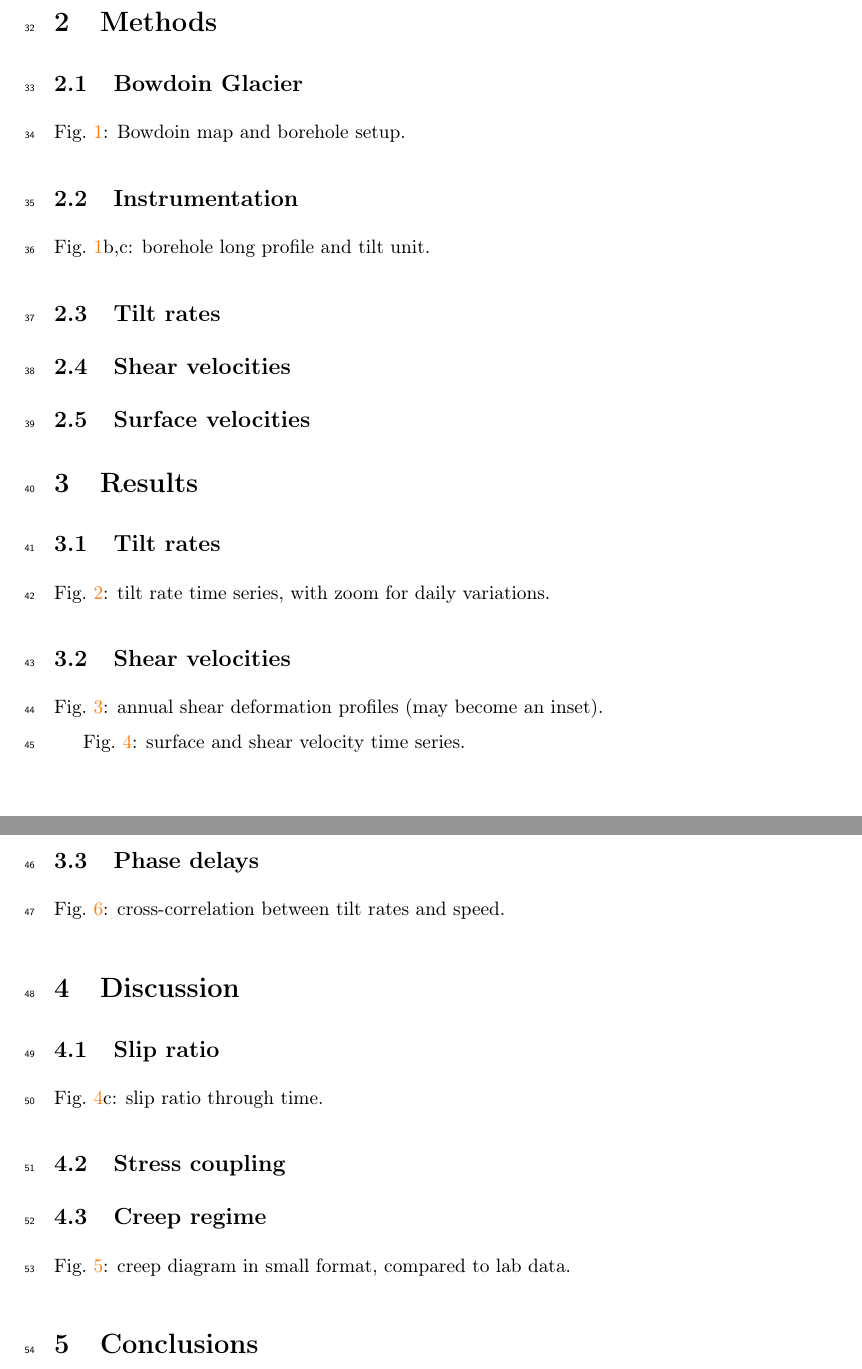
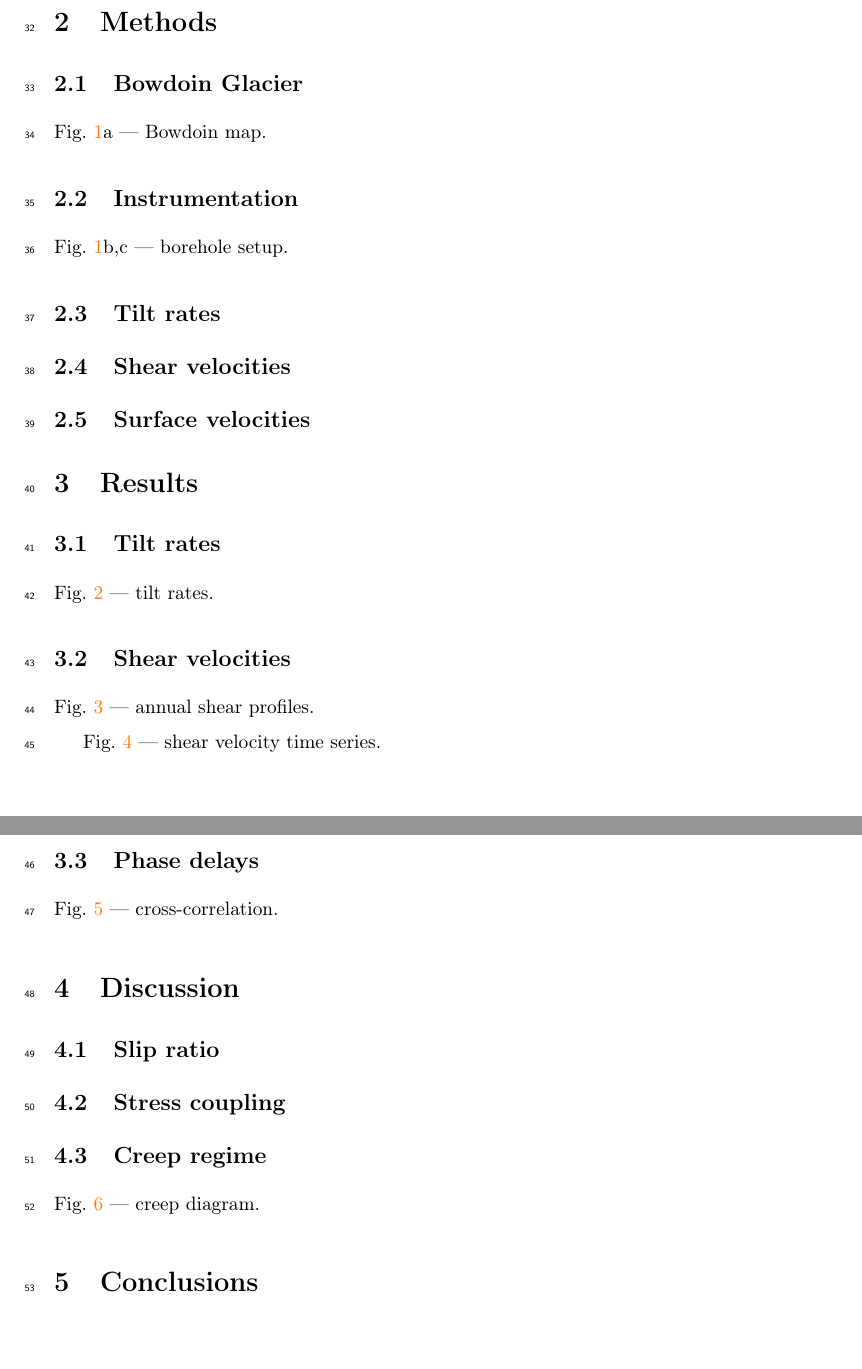
Before and after one commit to juseg/bowdoin, a LaTeX paper (articles/deformation/bowdoin-deformation.tex): two parts of pages 2 and 3 of 4, joined at a grey line, cut so that both start at the same text. Compiled offline with pdfLaTeX.

Commit message:
Make small edits and fix figure order.

```diff
--- a/articles/deformation/bowdoin-deformation.tex
+++ b/articles/deformation/bowdoin-deformation.tex
@@ -112,11 +112,11 @@
 
 \subsection{Bowdoin Glacier}
 
-    Fig.~\ref{fig:boreholes}: Bowdoin map and borehole setup.
+    Fig.~\ref{fig:boreholes}a --- Bowdoin map.
 
 \subsection{Instrumentation}
 
-    Fig.~\ref{fig:boreholes}b,c: borehole long profile and tilt unit.
+    Fig.~\ref{fig:boreholes}b,c --- borehole setup.
 
 \subsection{Tilt rates}
 \subsection{Shear velocities}
@@ -128,33 +128,27 @@
 
 \subsection{Tilt rates}
 
-    Fig.~\ref{fig:tiltrates}: tilt rate time series, with zoom for daily
-    variations.
+    Fig.~\ref{fig:tiltrates} --- tilt rates.
 
 \subsection{Shear velocities}
 
-    Fig.~\ref{fig:shearprofile}: annual shear deformation profiles (may become
-    an inset).
+    Fig.~\ref{fig:shearprofile} --- annual shear profiles.
 
-    Fig.~\ref{fig:slipratio}: surface and shear velocity time series.
+    Fig.~\ref{fig:slipratio} --- shear velocity time series.
 
 \subsection{Phase delays}
 
-    Fig.~\ref{fig:crosscorr}: cross-correlation between tilt rates and speed.
+    Fig.~\ref{fig:crosscorr} --- cross-correlation.
 
 % ----------------------------------------------------------------------
 \section{Discussion}
 % ----------------------------------------------------------------------
 
 \subsection{Slip ratio}
-
-    Fig.~\ref{fig:slipratio}c: slip ratio through time.
-
 \subsection{Stress coupling}
 \subsection{Creep regime}
 
-    Fig.~\ref{fig:powerlaws}: creep diagram in small format, compared to lab
-    data.
+    Fig.~\ref{fig:powerlaws} --- creep diagram.
 
 % ----------------------------------------------------------------------
 \section{Conclusions}
```
Also changed, not shown: articles/deformation/bowdoin-deformation.tex (14 more changed lines).
